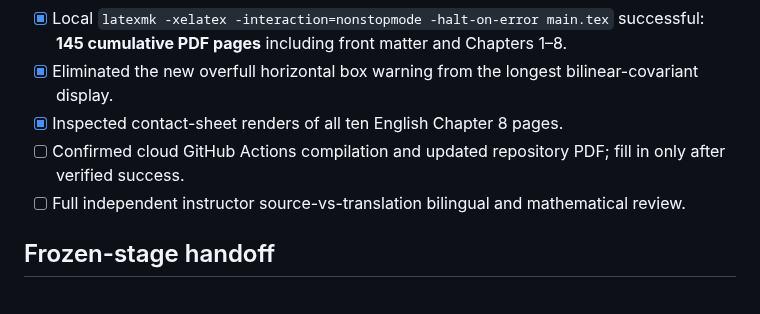
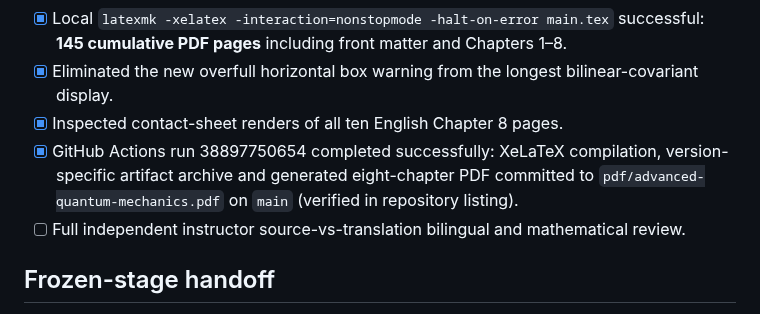
Before and after one commit to KangqiaoLiu/advanced-quantum-mechanics-lecture-note, a Markdown page: editorial/CHAPTER08_TRANSLATION_LOG.md, the part around the change. Rendered like a GitHub page.

Commit message:
Record verified whole-book XeLaTeX build and updated PDF after Chapter 8

```diff
--- a/editorial/CHAPTER08_TRANSLATION_LOG.md
+++ b/editorial/CHAPTER08_TRANSLATION_LOG.md
@@ -42,7 +42,7 @@ The following material is **preserved in source order and has not been silently
 - [x] Local `latexmk -xelatex -interaction=nonstopmode -halt-on-error main.tex` successful: **145 cumulative PDF pages** including front matter and Chapters 1–8.
 - [x] Eliminated the new overfull horizontal box warning from the longest bilinear-covariant display.
 - [x] Inspected contact-sheet renders of all ten English Chapter 8 pages.
-- [ ] Confirmed cloud GitHub Actions compilation and updated repository PDF; fill in only after verified success.
+- [x] GitHub Actions run 38897750654 completed successfully: XeLaTeX compilation, version-specific artifact archive and generated eight-chapter PDF committed to `pdf/advanced-quantum-mechanics.pdf` on `main` (verified in repository listing).
 - [ ] Full independent instructor source-vs-translation bilingual and mathematical review.
 
 ## Frozen-stage handoff
```
